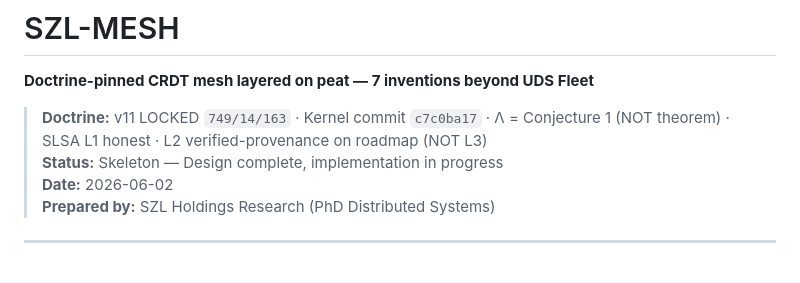
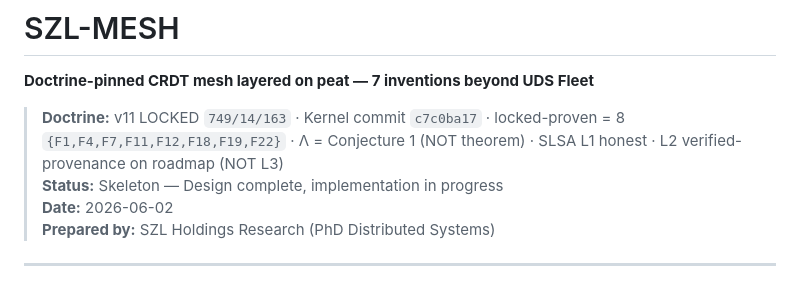
Before and after one commit to szl-holdings/szl-mesh, a Markdown page: README.md, the part around the change. Drawn GitHub-style; folded sections open.

Commit message:
docs(doctrine): state locked-proven = 8 in README doctrine line
DCO-signed remediation pushed to main directly (push-event DCO checks HEAD~1..HEAD only).
Signed-off-by: stephenlutar2-hash <stephenlutar2@gmail.com>
Co-Authored-By: Perplexity Computer Agent <agent@perplexity.ai>
Signed-off-by: stephenlutar2-hash <stephenlutar2@gmail.com>

```diff
--- a/README.md
+++ b/README.md
@@ -42,7 +42,7 @@ In two sentences: this component is part of SZL's governed-AI mesh — it enforc
 
 **Doctrine-pinned CRDT mesh layered on peat — 7 inventions beyond UDS Fleet**
 
-> **Doctrine:** v11 LOCKED `749/14/163` · Kernel commit `c7c0ba17` · Λ = Conjecture 1 (NOT theorem) · SLSA L1 honest · L2 verified-provenance on roadmap (NOT L3)
+> **Doctrine:** v11 LOCKED `749/14/163` · Kernel commit `c7c0ba17` · locked-proven = 8 `{F1,F4,F7,F11,F12,F18,F19,F22}` · Λ = Conjecture 1 (NOT theorem) · SLSA L1 honest · L2 verified-provenance on roadmap (NOT L3)
 > **Status:** Skeleton — Design complete, implementation in progress
 > **Date:** 2026-06-02
 > **Prepared by:** SZL Holdings Research (PhD Distributed Systems)
```
